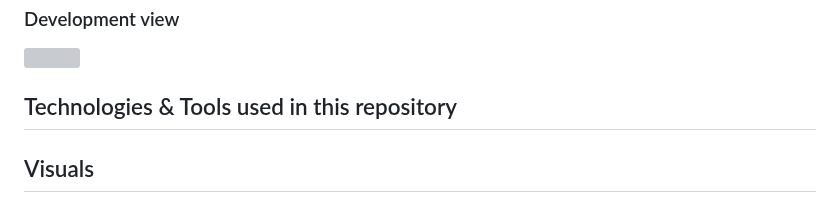
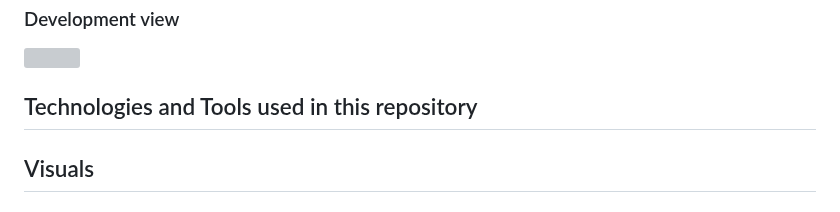
Before and after one commit to KalleErikssoon/Flossboss-client-server, a Markdown page: README.md, the part around one of its changes. GitHub-like rendering; grey boxes are pictures that could not be loaded.

```diff
--- a/README.md
+++ b/README.md
@@ -19,7 +19,7 @@ Additionally, the server employs MQTT and Server-Sent Events (SSE) to update the
 ### Development view
 <img src="https://i.imgur.com/RaZndv5.png" />
 
-## Technologies & Tools used in this repository
+## Technologies and Tools used in this repository
 
 ## Visuals
 
```
Also changed, not shown: other parts of README.md (+1 -1 lines).
